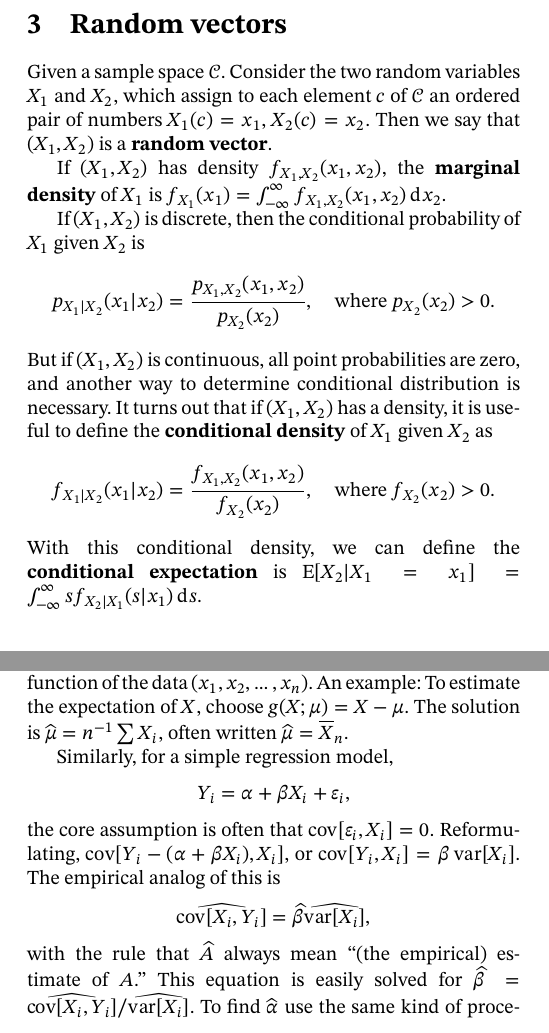
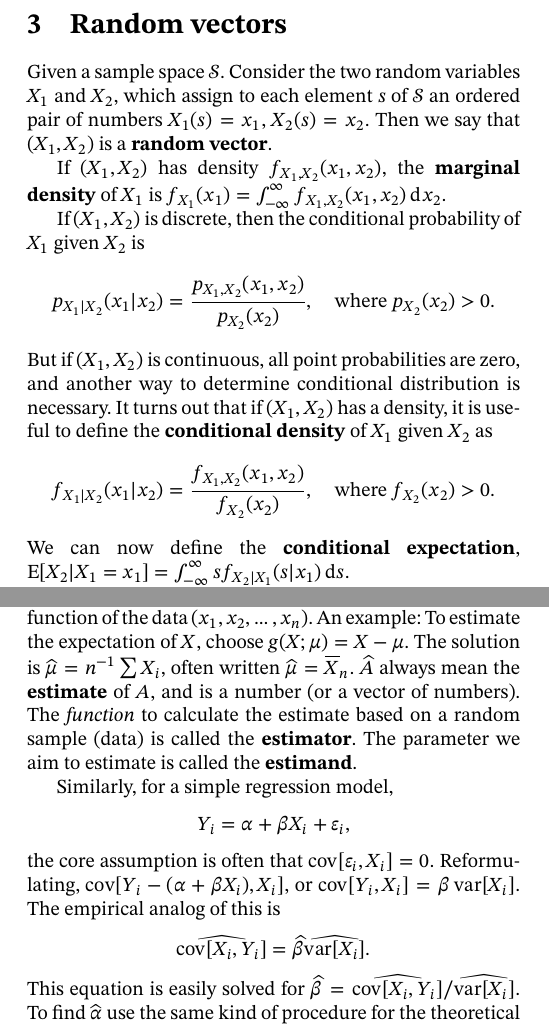
Before and after one commit to ErikOSorensen/CompactNotes, a LaTeX document (manuscript/notes.tex): two parts of pages 13 and 16 of 33, joined at a grey line, cut so that both start at the same text. Compiled offline with XeLaTeX.

Commit message:
More consistent notation.

```diff
--- a/manuscript/notes.tex
+++ b/manuscript/notes.tex
@@ -234,10 +234,10 @@ set of exercises for an example of this.
 
 
 \section{Random vectors}
-Given a sample space $\mathcal{C}$. Consider the
+Given a sample space $\mathcal{S}$. Consider the
 two random variables $X_1$ and $X_2$, which assign to each element
-$c$ of $\mathcal{C}$ an ordered pair of numbers
-$X_1(c)=x_1$, $X_2(c)=x_2$. Then we say that $(X_1,X_2)$ is a
+$s$ of $\mathcal{S}$ an ordered pair of numbers
+$X_1(s)=x_1$, $X_2(s)=x_2$. Then we say that $(X_1,X_2)$ is a
 \textbf{random vector}.
 
 If $(X_1,X_2)$ has density $f_{X_1,X_2}(x_1,x_2)$, the \textbf{marginal density}
@@ -250,8 +250,8 @@ zero, and another way to determine conditional distribution is necessary. It
 turns out that if $(X_1,X_2)$ has a density, it is useful to define the
 \textbf{conditional density} of $X_1$ given $X_2$ as
 \[f_{X_1|X_2}(x_1|x_2)=\frac{f_{X_1,X_2}(x_1,x_2)}{f_{X_2}(x_2)},\quad \text{where $f_{X_2}(x_2)>0$}.\]
-With this conditional density, we can define
-the \textbf{conditional expectation} is $\E[X_2|X_1=x_1] = \int_{-\infty}^\infty s
+We can now define
+the \textbf{conditional expectation}, $\E[X_2|X_1=x_1] = \int_{-\infty}^\infty s
 f_{X_2|X_1}(s|x_1) \rd s$.
 
 For the completely general case (which we won't be working with), we require
@@ -314,14 +314,18 @@ or computational methods for $\widehat{\theta}$ as a function of the data $(x_1,
 An example: To estimate the expectation of $X$, choose $g(X;\mu)=X-\mu$.
 The solution is  $\widehat{\mu} = n^{-1}\sum X_i$,
 often written $\widehat{\mu}=\overline{X}_n$.
+$\widehat{A}$ always mean the \textbf{estimate} of $A$, and is a number (or a vector of numbers).
+The \emph{function} to calculate the estimate based on a random sample (data) is called
+the \textbf{estimator}.  The parameter we aim to estimate is called the \textbf{estimand}.
+
 
 Similarly, for a simple regression model,
 \[ Y_i = \alpha + \beta X_i + \varepsilon_i,\] the core assumption is often that $\cov[\varepsilon_i,X_i]=0$.
 Reformulating, $\cov[Y_i - (\alpha + \beta X_i), X_i]$, or $\cov[Y_i,X_i] = \beta \var[X_i]$.
 The empirical analog of this is
-\[ \widehat{\cov[X_i,Y_i]} = \widehat{\beta} \widehat{\var[X_i]},\]
-with the rule that $\widehat{A}$ always mean ``(the empirical) estimate of $A$.'' This equation
-is easily solved for $\widehat{\beta} = \widehat{\cov[X_i,Y_i]} / \widehat{\var[X_i]}$. To find
+\[ \widehat{\cov[X_i,Y_i]} = \widehat{\beta} \widehat{\var[X_i]}.\]
+This equation
+is easily solved for $\widehat{\beta} = \widehat{\cov[X_i,Y_i]} / \widehat{\var[X_i]}$.  To find
 $\widehat{\alpha}$ use the same kind of procedure for the theoretical moment $\E[\varepsilon_i]=0$. This kind
 of application of the analog principle is called \textbf{method of moments}. Note
 that in this regression case, the assumption $\cov[Y_i - (\alpha + \beta X_i), X_i]$ is equivalent
```
Also changed, not shown: manuscript/notes.tex (8 more changed lines).
